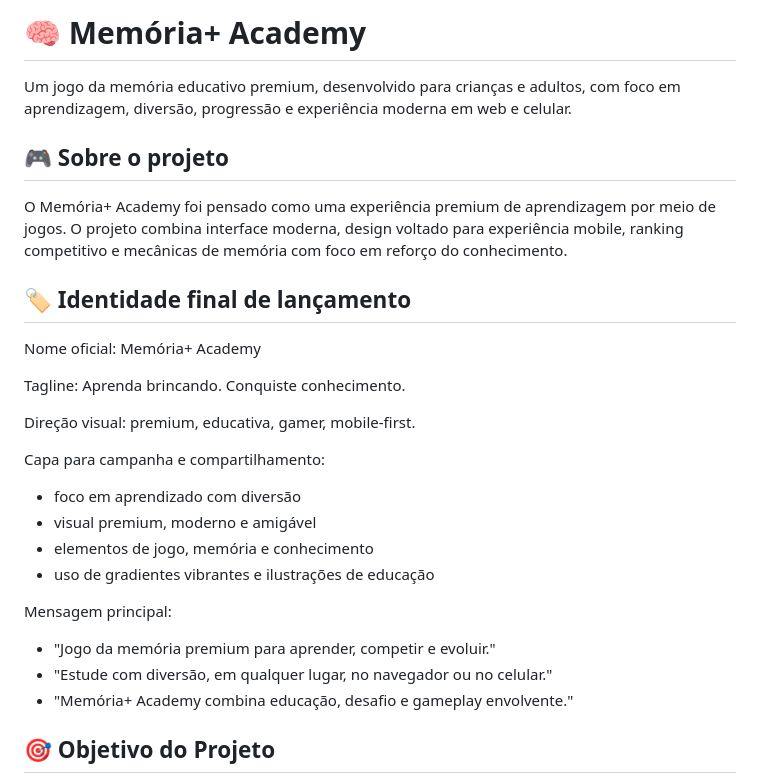
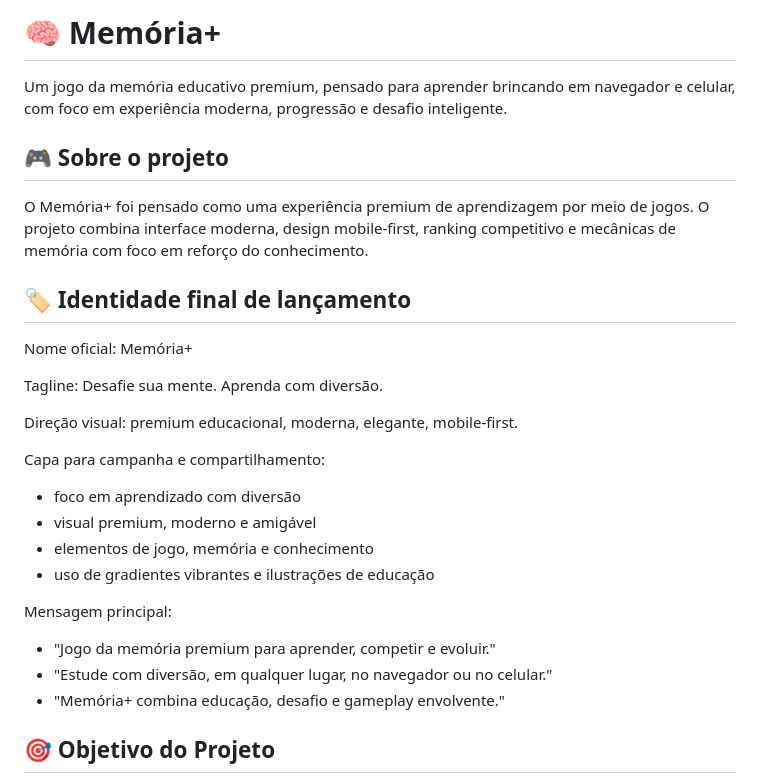
Before and after one commit to Karolaine-Codes/Memoria-plus, a Markdown page: README.md, the part around the change. Drawn GitHub-style.

```diff
--- a/README.md
+++ b/README.md
@@ -1,18 +1,18 @@
-# 🧠 Memória+ Academy
+# 🧠 Memória+
 
-Um jogo da memória educativo premium, desenvolvido para crianças e adultos, com foco em aprendizagem, diversão, progressão e experiência moderna em web e celular.
+Um jogo da memória educativo premium, pensado para aprender brincando em navegador e celular, com foco em experiência moderna, progressão e desafio inteligente.
 
 ## 🎮 Sobre o projeto
 
-O Memória+ Academy foi pensado como uma experiência premium de aprendizagem por meio de jogos. O projeto combina interface moderna, design voltado para experiência mobile, ranking competitivo e mecânicas de memória com foco em reforço do conhecimento.
+O Memória+ foi pensado como uma experiência premium de aprendizagem por meio de jogos. O projeto combina interface moderna, design mobile-first, ranking competitivo e mecânicas de memória com foco em reforço do conhecimento.
 
 ## 🏷️ Identidade final de lançamento
 
-Nome oficial: Memória+ Academy
+Nome oficial: Memória+
 
-Tagline: Aprenda brincando. Conquiste conhecimento.
+Tagline: Desafie sua mente. Aprenda com diversão.
 
-Direção visual: premium, educativa, gamer, mobile-first.
+Direção visual: premium educacional, moderna, elegante, mobile-first.
 
 Capa para campanha e compartilhamento:
 - foco em aprendizado com diversão
@@ -23,7 +23,7 @@ Capa para campanha e compartilhamento:
 Mensagem principal:
 - "Jogo da memória premium para aprender, competir e evoluir."
 - "Estude com diversão, em qualquer lugar, no navegador ou no celular."
-- "Memória+ Academy combina educação, desafio e gameplay envolvente."
+- "Memória+ combina educação, desafio e gameplay envolvente."
 
 ## 🎯 Objetivo do Projeto
 
```
